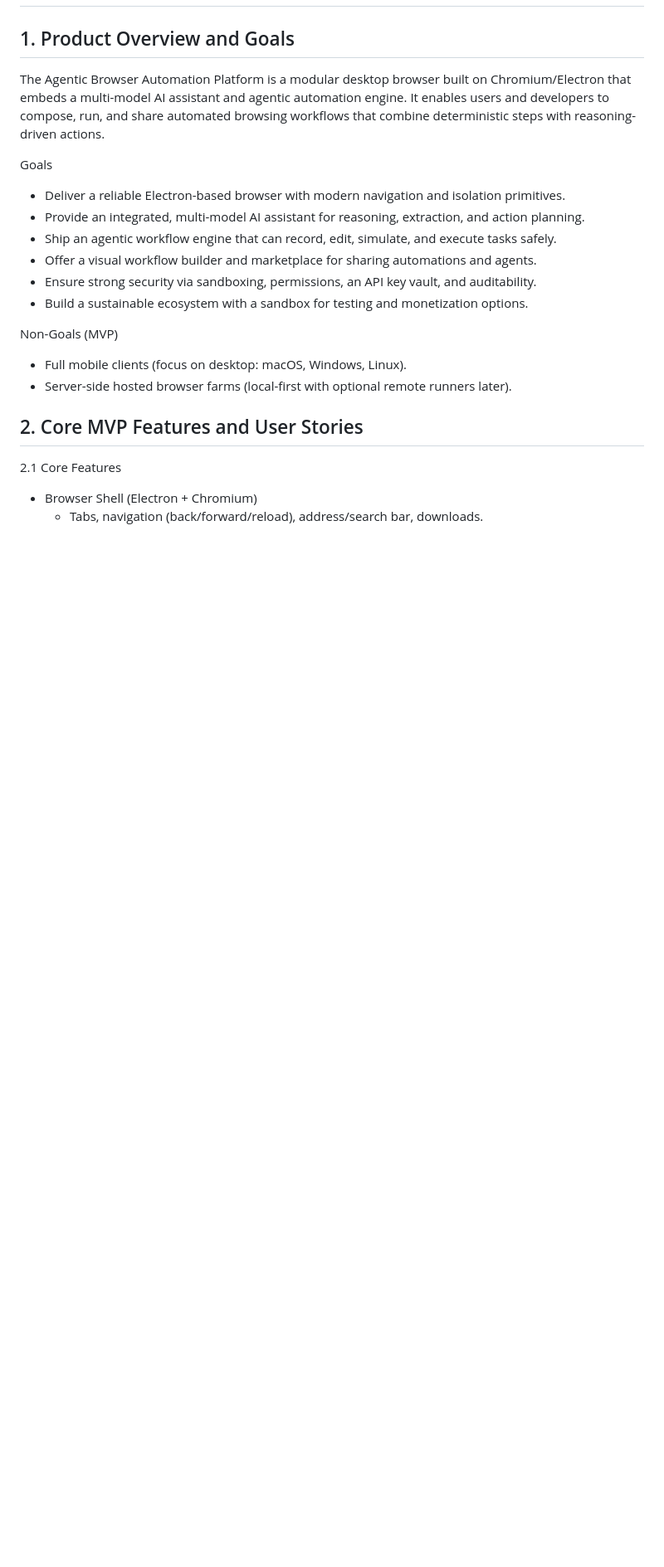
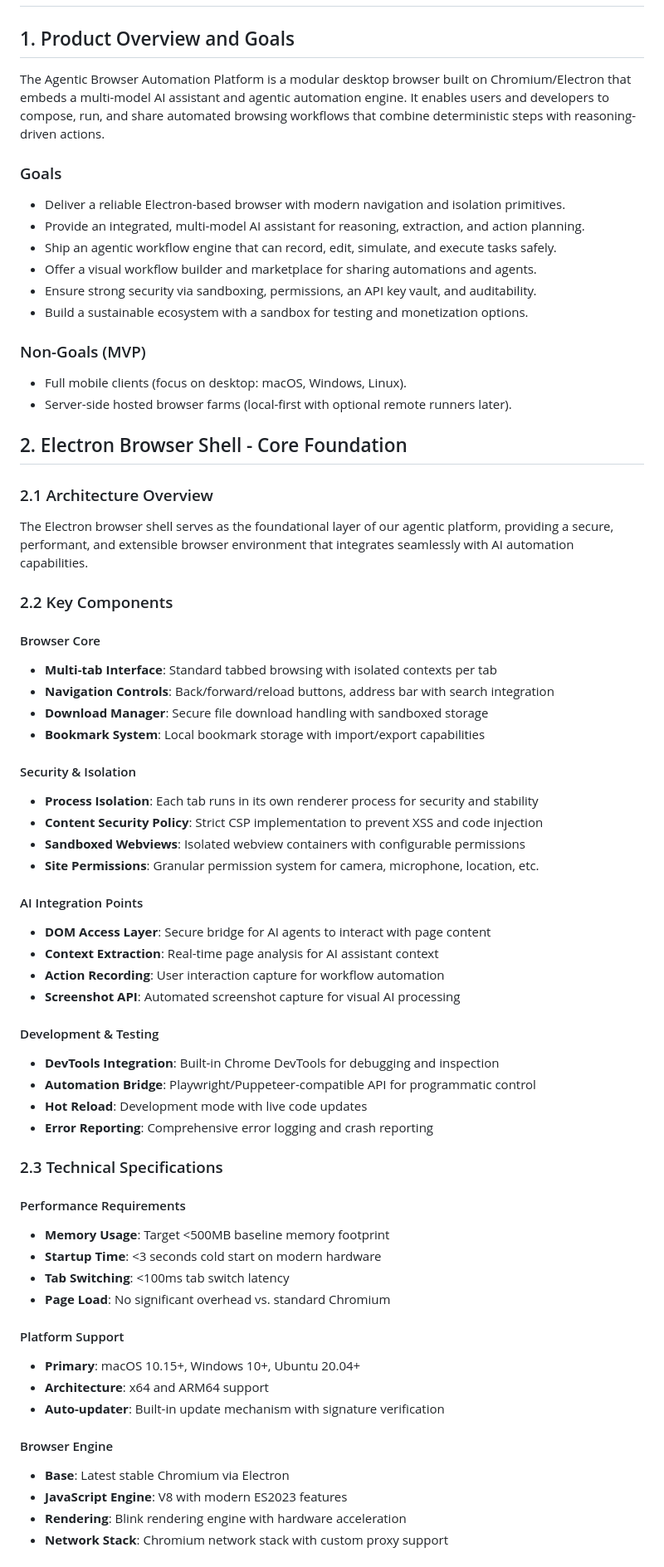
Before and after one commit to blkmgkm66-hue/comet-browser-ai-clone, a Markdown page: PRD.md, the part around the change printed below. Shown: that part at 83% size. Drawn GitHub-style; blank space fills up the shorter version.

```diff
--- a/PRD.md
+++ b/PRD.md
@@ -1,10 +1,9 @@
 # Agentic Browser Automation Platform — Product Requirements Document (PRD)
 
 ## 1. Product Overview and Goals
-
 The Agentic Browser Automation Platform is a modular desktop browser built on Chromium/Electron that embeds a multi-model AI assistant and agentic automation engine. It enables users and developers to compose, run, and share automated browsing workflows that combine deterministic steps with reasoning-driven actions.
 
-Goals
+### Goals
 - Deliver a reliable Electron-based browser with modern navigation and isolation primitives.
 - Provide an integrated, multi-model AI assistant for reasoning, extraction, and action planning.
 - Ship an agentic workflow engine that can record, edit, simulate, and execute tasks safely.
@@ -12,11 +11,57 @@ Goals
 - Ensure strong security via sandboxing, permissions, an API key vault, and auditability.
 - Build a sustainable ecosystem with a sandbox for testing and monetization options.
 
-Non-Goals (MVP)
+### Non-Goals (MVP)
 - Full mobile clients (focus on desktop: macOS, Windows, Linux).
 - Server-side hosted browser farms (local-first with optional remote runners later).
 
-## 2. Core MVP Features and User Stories
+## 2. Electron Browser Shell - Core Foundation
 
-2.1 Core Features
-- Browser Shell (Electron + Chromium)
+### 2.1 Architecture Overview
+The Electron browser shell serves as the foundational layer of our agentic platform, providing a secure, performant, and extensible browser environment that integrates seamlessly with AI automation capabilities.
+
+### 2.2 Key Components
+
+#### Browser Core
+- **Multi-tab Interface**: Standard tabbed browsing with isolated contexts per tab
+- **Navigation Controls**: Back/forward/reload buttons, address bar with search integration
+- **Download Manager**: Secure file download handling with sandboxed storage
+- **Bookmark System**: Local bookmark storage with import/export capabilities
+
+#### Security & Isolation
+- **Process Isolation**: Each tab runs in its own renderer process for security and stability
+- **Content Security Policy**: Strict CSP implementation to prevent XSS and code injection
+- **Sandboxed Webviews**: Isolated webview containers with configurable permissions
+- **Site Permissions**: Granular permission system for camera, microphone, location, etc.
+
+#### AI Integration Points
+- **DOM Access Layer**: Secure bridge for AI agents to interact with page content
+- **Context Extraction**: Real-time page analysis for AI assistant context
+- **Action Recording**: User interaction capture for workflow automation
+- **Screenshot API**: Automated screenshot capture for visual AI processing
+
+#### Development & Testing
+- **DevTools Integration**: Built-in Chrome DevTools for debugging and inspection
+- **Automation Bridge**: Playwright/Puppeteer-compatible API for programmatic control
+- **Hot Reload**: Development mode with live code updates
+- **Error Reporting**: Comprehensive error logging and crash reporting
+
+### 2.3 Technical Specifications
+
+#### Performance Requirements
+- **Memory Usage**: Target <500MB baseline memory footprint
+- **Startup Time**: <3 seconds cold start on modern hardware
+- **Tab Switching**: <100ms tab switch latency
+- **Page Load**: No significant overhead vs. standard Chromium
+
+#### Platform Support
+- **Primary**: macOS 10.15+, Windows 10+, Ubuntu 20.04+
+- **Architecture**: x64 and ARM64 support
+- **Auto-updater**: Built-in update mechanism with signature verification
+
+#### Browser Engine
+- **Base**: Latest stable Chromium via Electron
+- **JavaScript Engine**: V8 with modern ES2023 features
+- **Rendering**: Blink rendering engine with hardware acceleration
+- **Network Stack**: Chromium network stack with custom proxy support
+
```
Also changed, not shown: other parts of PRD.md (+98 -102 lines).
